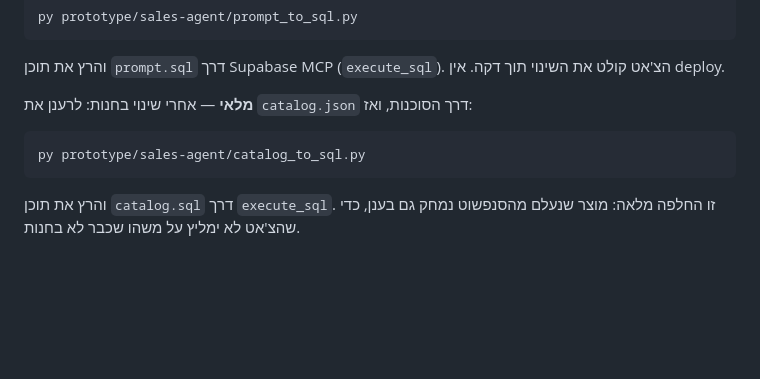
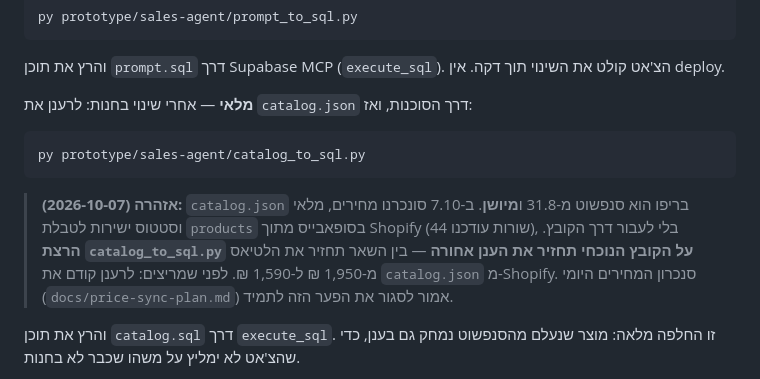
Before and after one commit to MatanBarChen/Slabshub_Agency, a Markdown page: prototype/sales-agent/README.md, the part around the change. GitHub-like rendering; blank space fills up the shorter version.

Commit message:
Warn that catalog.json would now roll the live chat backwards
Today's chat catalog sync went straight to the products table from Shopify -
44 rows, prices, stock and status - because regenerating catalog.json would
have meant re-transcribing 67 products by hand.

That leaves a trap: the committed snapshot is from 31.8, and catalog_to_sql.py
does a full replace. Running it as-is would undo the sync, including putting
the Latias back to 1,590 ILS the day after we raised it. Noted at the exact
step where someone would run it.

Co-Authored-By: Claude Opus 5 <noreply@anthropic.com>

````diff
--- a/prototype/sales-agent/README.md
+++ b/prototype/sales-agent/README.md
@@ -53,6 +53,12 @@ py prototype/sales-agent/prompt_to_sql.py
 py prototype/sales-agent/catalog_to_sql.py
 ```
 
+> **אזהרה (2026-10-07):** `catalog.json` בריפו הוא סנפשוט מ-31.8 ו**מיושן**. ב-7.10 סונכרנו
+> מחירים, מלאי וסטטוס ישירות לטבלת `products` בסופאבייס מתוך Shopify (44 שורות עודכנו),
+> בלי לעבור דרך הקובץ. **הרצת `catalog_to_sql.py` על הקובץ הנוכחי תחזיר את הענן אחורה** —
+> בין השאר תחזיר את הלטיאס מ-1,950 ₪ ל-1,590 ₪. לפני שמריצים: לרענן קודם את `catalog.json`
+> מ-Shopify. סנכרון המחירים היומי (`docs/price-sync-plan.md`) אמור לסגור את הפער הזה לתמיד.
+
 והרץ את תוכן `catalog.sql` דרך `execute_sql`. זו החלפה מלאה: מוצר שנעלם
 מהסנפשוט נמחק גם בענן, כדי שהצ'אט לא ימליץ על משהו שכבר לא בחנות.
 
````
